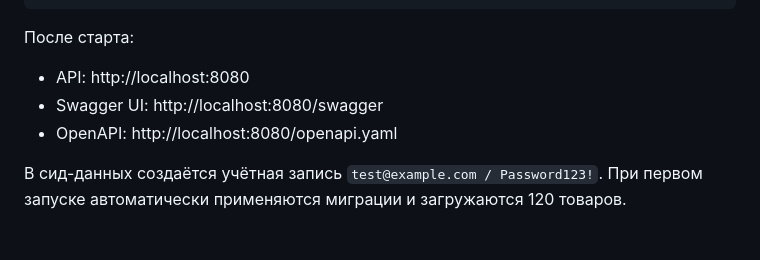
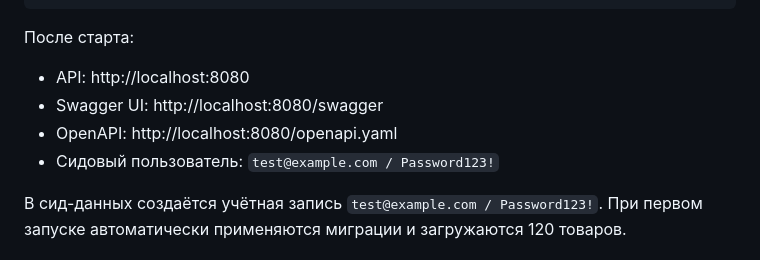
Before and after one commit to oglenyaboss/test-task-front, a Markdown page: README.md, the part around the change. Rendered like a GitHub page.

Commit message:
docs: добавить информацию о сидовом пользователе в README

```diff
--- a/README.md
+++ b/README.md
@@ -14,6 +14,7 @@ docker compose up --build
 - API: http://localhost:8080
 - Swagger UI: http://localhost:8080/swagger
 - OpenAPI: http://localhost:8080/openapi.yaml
+- Сидовый пользователь: `test@example.com / Password123!`
 
 В сид-данных создаётся учётная запись `test@example.com / Password123!`. При первом запуске автоматически применяются миграции и загружаются 120 товаров.
 
```
